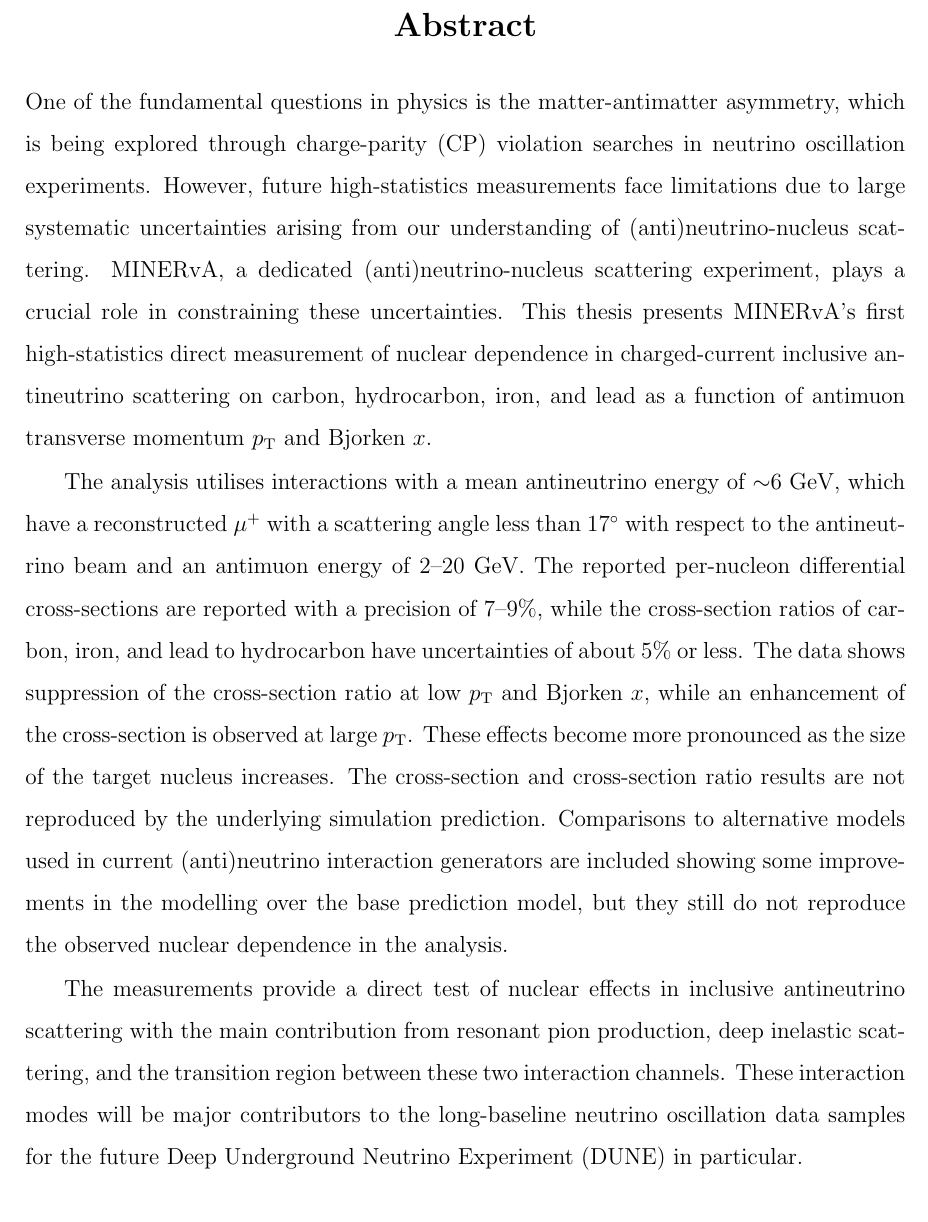
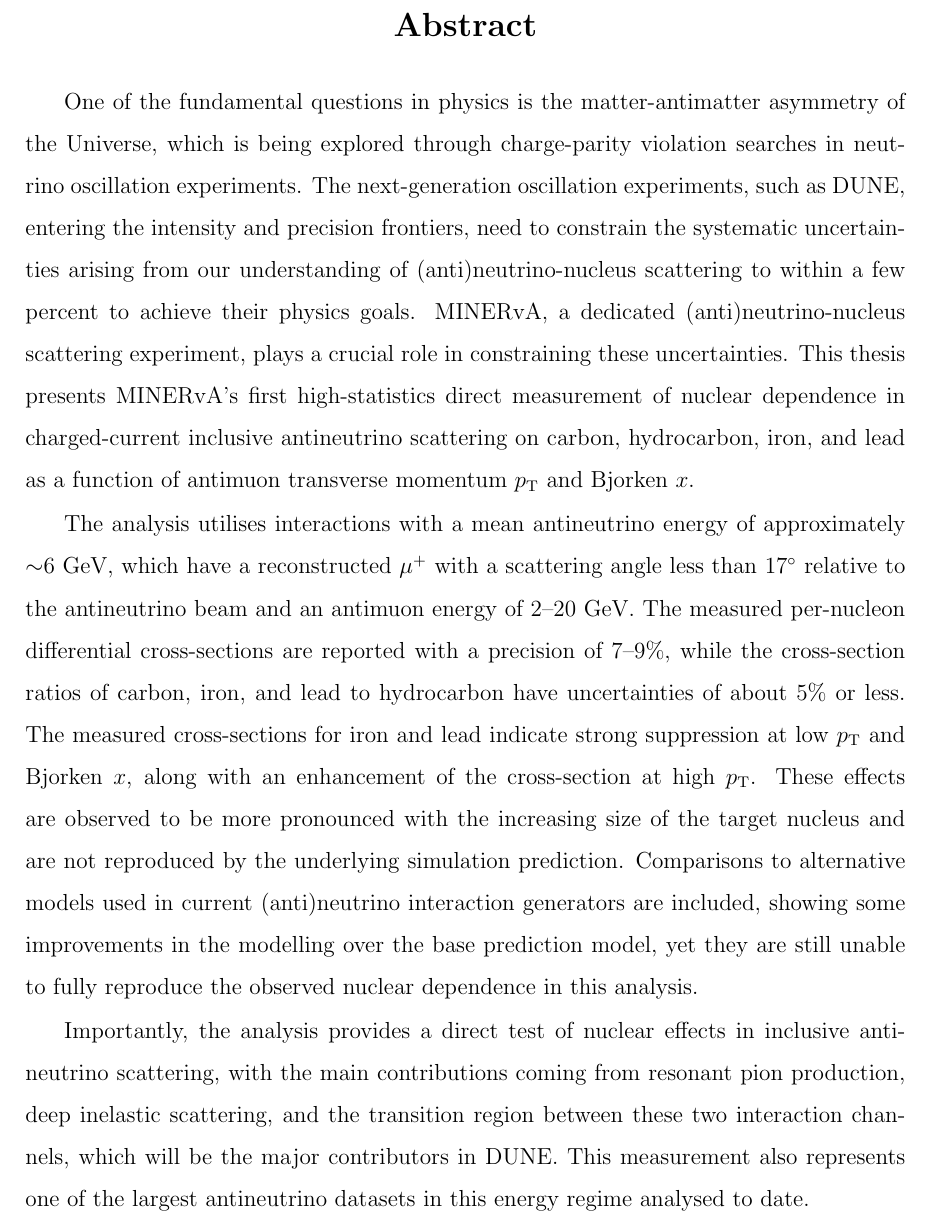
Before and after one commit to anezkaklust/thesis, a LaTeX thesis (thesis.tex, which reads 00preface/abstract.tex): part of page 2 of 294, cut so that both start at the same text. Compiled offline with pdfLaTeX.

Commit message:
Updated abstract.

```diff
--- a/00preface/abstract.tex
+++ b/00preface/abstract.tex
@@ -6,10 +6,11 @@
 % Bjorken x 7%-9%
 % x ratio less than 5%
 \vspace{15pt}
-One of the fundamental questions in physics is the matter-antimatter asymmetry, which is being explored through charge-parity (CP) violation searches in neutrino oscillation experiments. However, future high-statistics measurements face limitations due to large systematic uncertainties arising from our understanding of (anti)neutrino-nucleus scattering. MINERvA, a dedicated (anti)neutrino-nucleus scattering experiment, plays a crucial role in constraining these uncertainties. This thesis presents MINERvA's first high-statistics direct measurement of nuclear dependence in charged-current inclusive antineutrino scattering on carbon, hydrocarbon, iron, and lead as a function of antimuon transverse momentum $p_{\text{T}}$ and Bjorken $x$.
 
-The analysis utilises interactions with a mean antineutrino energy of $\sim$6~GeV, which have a reconstructed $\mu^{+}$ with a scattering angle less than 17$^\circ$ with respect to the antineutrino beam and an antimuon energy of 2--20 GeV. The reported per-nucleon differential cross-sections are reported with a precision of 7--9\%, while the cross-section ratios of carbon, iron, and lead to hydrocarbon have uncertainties of about 5\% or less. The data shows suppression of the cross-section ratio at low $p_{\text{T}}$ and Bjorken $x$, while an enhancement of the cross-section is observed at large $p_{\text{T}}$. These effects become more pronounced as the size of the target nucleus increases. The cross-section and cross-section ratio results are not reproduced by the underlying simulation prediction. Comparisons to alternative models used in current (anti)neutrino interaction generators are included showing some improvements in the modelling over the base prediction model, but they still do not reproduce the observed nuclear dependence in the analysis.
+One of the fundamental questions in physics is the matter-antimatter asymmetry of the Universe, which is being explored through charge-parity violation searches in neutrino oscillation experiments. The next-generation oscillation experiments, such as DUNE, entering the intensity and precision frontiers, need to constrain the systematic uncertainties arising from our understanding of (anti)neutrino-nucleus scattering to within a few percent to achieve their physics goals. MINERvA, a dedicated (anti)neutrino-nucleus scattering experiment, plays a crucial role in constraining these uncertainties. This thesis presents MINERvA's first high-statistics direct measurement of nuclear dependence in charged-current inclusive antineutrino scattering on carbon, hydrocarbon, iron, and lead as a function of antimuon transverse momentum $p_{\text{T}}$ and Bjorken $x$.
 
-The measurements provide a direct test of nuclear effects in inclusive antineutrino scattering with the main contribution from resonant pion production, deep inelastic scattering, and the transition region between these two interaction channels. These interaction modes will be major contributors to the long-baseline neutrino oscillation data samples for the future Deep Underground Neutrino Experiment (DUNE) in particular.
+The analysis utilises interactions with a mean antineutrino energy of approximately $\sim$6~GeV, which have a reconstructed $\mu^{+}$ with a scattering angle less than 17$^\circ$ relative to the antineutrino beam and an antimuon energy of 2--20 GeV. The measured per-nucleon differential cross-sections are reported with a precision of 7--9\%, while the cross-section ratios of carbon, iron, and lead to hydrocarbon have uncertainties of about 5\% or less. The measured cross-sections for iron and lead indicate strong suppression at low $p_{\text{T}}$ and Bjorken $x$, along with an enhancement of the cross-section at high $p_{\text{T}}$. These effects are observed to be more pronounced with the increasing size of the target nucleus and are not reproduced by the underlying simulation prediction. Comparisons to alternative models used in current (anti)neutrino interaction generators are included, showing some improvements in the modelling over the base prediction model, yet they are still unable to fully reproduce the observed nuclear dependence in this analysis.
+
+Importantly, the analysis provides a direct test of nuclear effects in inclusive antineutrino scattering, with the main contributions coming from resonant pion production, deep inelastic scattering, and the transition region between these two interaction channels, which will be the major contributors in DUNE. This measurement also represents one of the largest antineutrino datasets in this energy regime analysed to date.
 
 \end{abstract}
```
